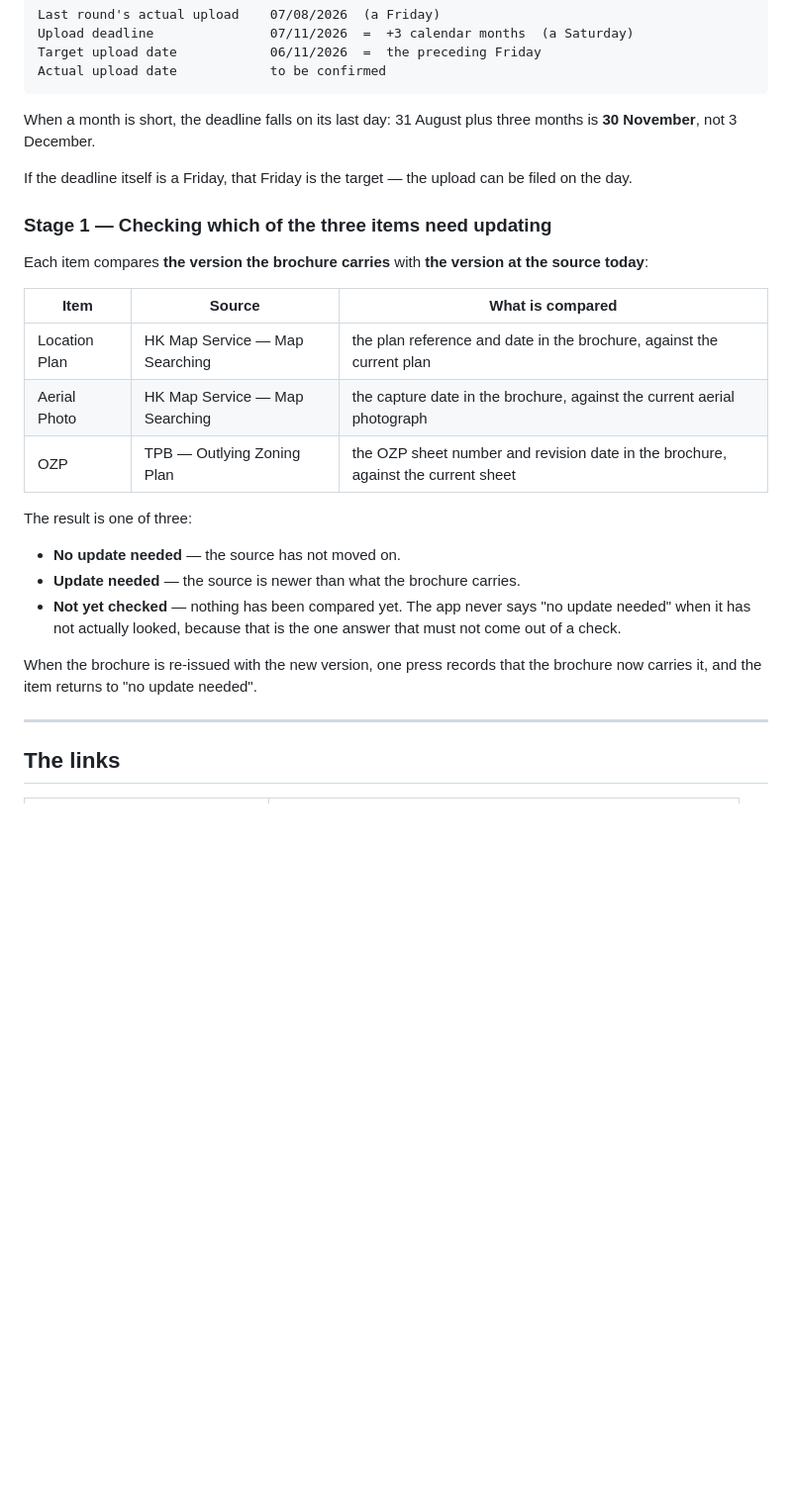
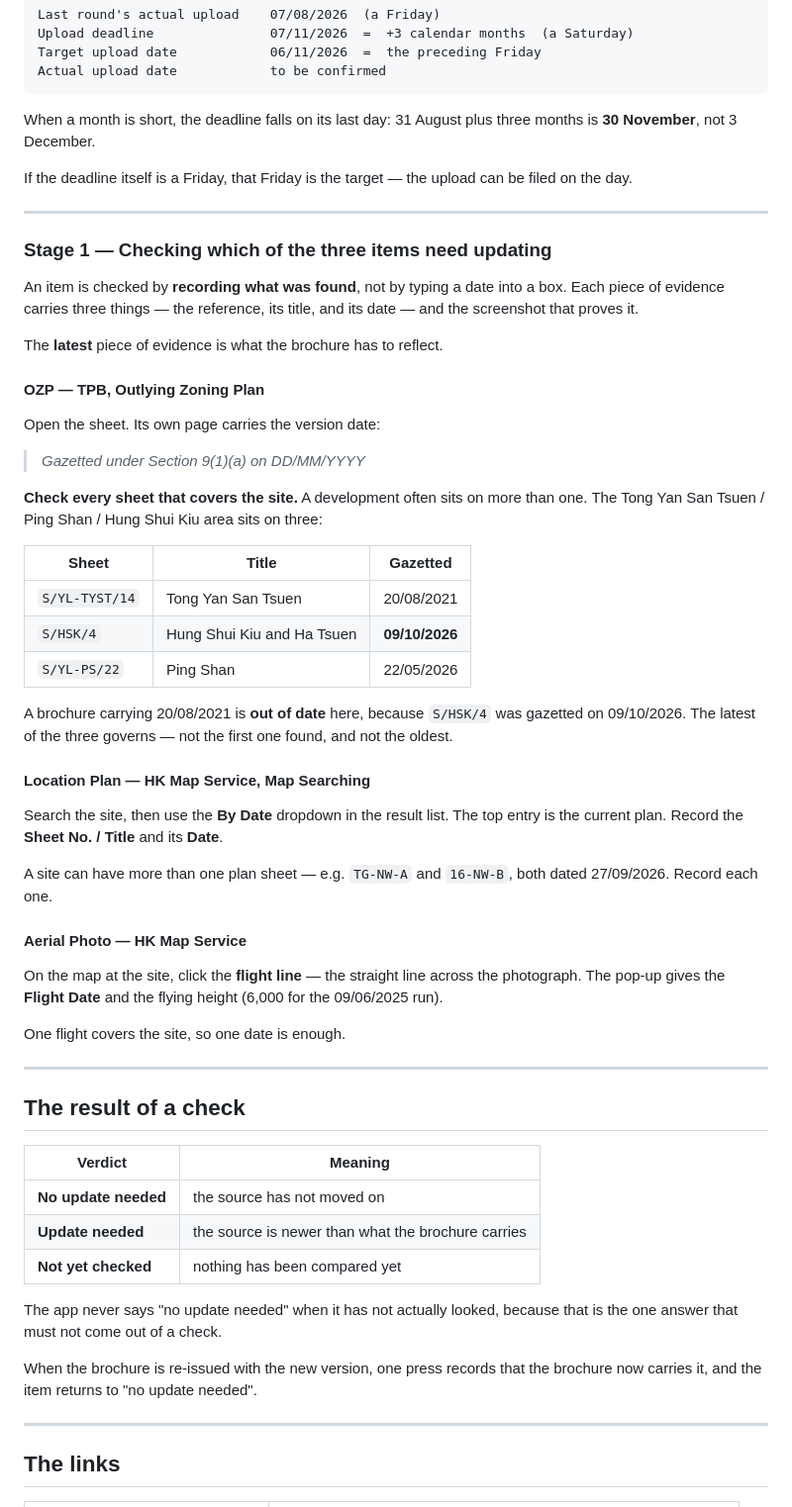
Before and after one commit to choumakdou/bma-factory, a Markdown page: Sales Brochure Review routine 20261021.md, the part around one of its changes. Shown at 99% size. Rendered like a GitHub page; blank space fills up the shorter version.

Commit message:
Update the routine note with the evidence format

```diff
--- a/Sales Brochure Review routine 20261021.md
+++ b/Sales Brochure Review routine 20261021.md
@@ -37,27 +37,69 @@ three months is **30 November**, not 3 December.
 If the deadline itself is a Friday, that Friday is the target — the upload
 can be filed on the day.
 
+---
+
 ### Stage 1 — Checking which of the three items need updating
 
-Each item compares **the version the brochure carries** with **the version
-at the source today**:
+An item is checked by **recording what was found**, not by typing a date
+into a box. Each piece of evidence carries three things — the reference,
+its title, and its date — and the screenshot that proves it.
 
-| Item | Source | What is compared |
+The **latest** piece of evidence is what the brochure has to reflect.
+
+#### OZP — TPB, Outlying Zoning Plan
+
+Open the sheet. Its own page carries the version date:
+
+> *Gazetted under Section 9(1)(a) on DD/MM/YYYY*
+
+**Check every sheet that covers the site.** A development often sits on
+more than one. The Tong Yan San Tsuen / Ping Shan / Hung Shui Kiu area
+sits on three:
+
+| Sheet | Title | Gazetted |
 |---|---|---|
-| Location Plan | HK Map Service — Map Searching | the plan reference and date in the brochure, against the current plan |
-| Aerial Photo | HK Map Service — Map Searching | the capture date in the brochure, against the current aerial photograph |
-| OZP | TPB — Outlying Zoning Plan | the OZP sheet number and revision date in the brochure, against the current sheet |
+| `S/YL-TYST/14` | Tong Yan San Tsuen | 20/08/2021 |
+| `S/HSK/4` | Hung Shui Kiu and Ha Tsuen | **09/10/2026** |
+| `S/YL-PS/22` | Ping Shan | 22/05/2026 |
 
-The result is one of three:
+A brochure carrying 20/08/2021 is **out of date** here, because
+`S/HSK/4` was gazetted on 09/10/2026. The latest of the three governs —
+not the first one found, and not the oldest.
 
-- **No update needed** — the source has not moved on.
-- **Update needed** — the source is newer than what the brochure carries.
-- **Not yet checked** — nothing has been compared yet. The app never says
-  "no update needed" when it has not actually looked, because that is the
-  one answer that must not come out of a check.
+#### Location Plan — HK Map Service, Map Searching
 
-When the brochure is re-issued with the new version, one press records that
-the brochure now carries it, and the item returns to "no update needed".
+Search the site, then use the **By Date** dropdown in the result list.
+The top entry is the current plan. Record the **Sheet No. / Title** and
+its **Date**.
+
+A site can have more than one plan sheet — e.g. `TG-NW-A` and `16-NW-B`,
+both dated 27/09/2026. Record each one.
+
+#### Aerial Photo — HK Map Service
+
+On the map at the site, click the **flight line** — the straight line
+across the photograph. The pop-up gives the **Flight Date** and the
+flying height (6,000 for the 09/06/2025 run).
+
+One flight covers the site, so one date is enough.
+
+---
+
+## The result of a check
+
+| Verdict | Meaning |
+|---|---|
+| **No update needed** | the source has not moved on |
+| **Update needed** | the source is newer than what the brochure carries |
+| **Not yet checked** | nothing has been compared yet |
+
+The app never says "no update needed" when it has not actually looked,
+because that is the one answer that must not come out of a check.
+
+When the brochure is re-issued with the new version, one press records
+that the brochure now carries it, and the item returns to "no update
+needed".
 
 ---
 
```
Also changed, not shown: other parts of Sales Brochure Review routine 20261021.md (+11 -4 lines).
